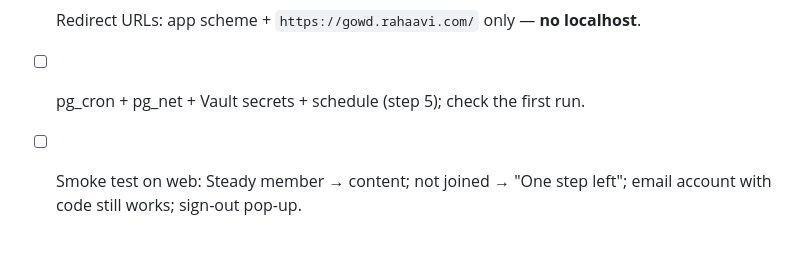
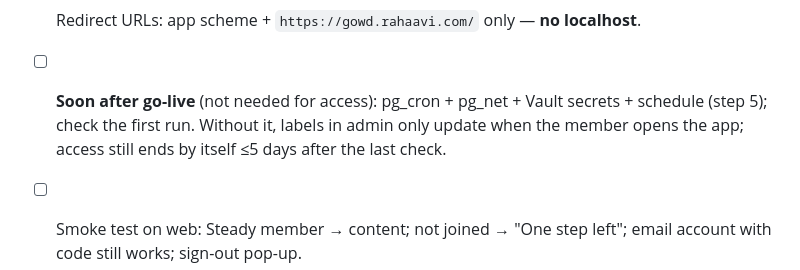
Before and after one commit to moonfriend/Pahlevani, a Markdown page: docs/steady_sign_in_runbook.md, the part around the change. Drawn GitHub-style; blank space fills up the shorter version.

Commit message:
docs(steady): daily cron is a soon-after-go-live item, not a blocker
Co-Authored-By: Claude Opus 5.5 <noreply@anthropic.com>
Claude-Session: https://claude.ai/code/session_01XFW3VEEfftJ2rqgVqCXdCY

```diff
--- a/docs/steady_sign_in_runbook.md
+++ b/docs/steady_sign_in_runbook.md
@@ -111,7 +111,10 @@ On the day:
       (Verify JWT **on**), secret `STEADY_API_KEY`.
 - [ ] Auth provider `custom:steady` (step 3, prod URLs).
 - [ ] Redirect URLs: app scheme + `https://gowd.rahaavi.com/` only — **no localhost**.
-- [ ] pg_cron + pg_net + Vault secrets + schedule (step 5); check the first run.
+- [ ] **Soon after go-live** (not needed for access): pg_cron + pg_net + Vault
+      secrets + schedule (step 5); check the first run. Without it, labels in
+      admin only update when the member opens the app; access still ends
+      by itself ≤5 days after the last check.
 - [ ] Smoke test on web: Steady member → content; not joined → "One step left";
       email account with code still works; sign-out pop-up.
 - [ ] Release web first (no store review), then Android (and later iOS).
```
